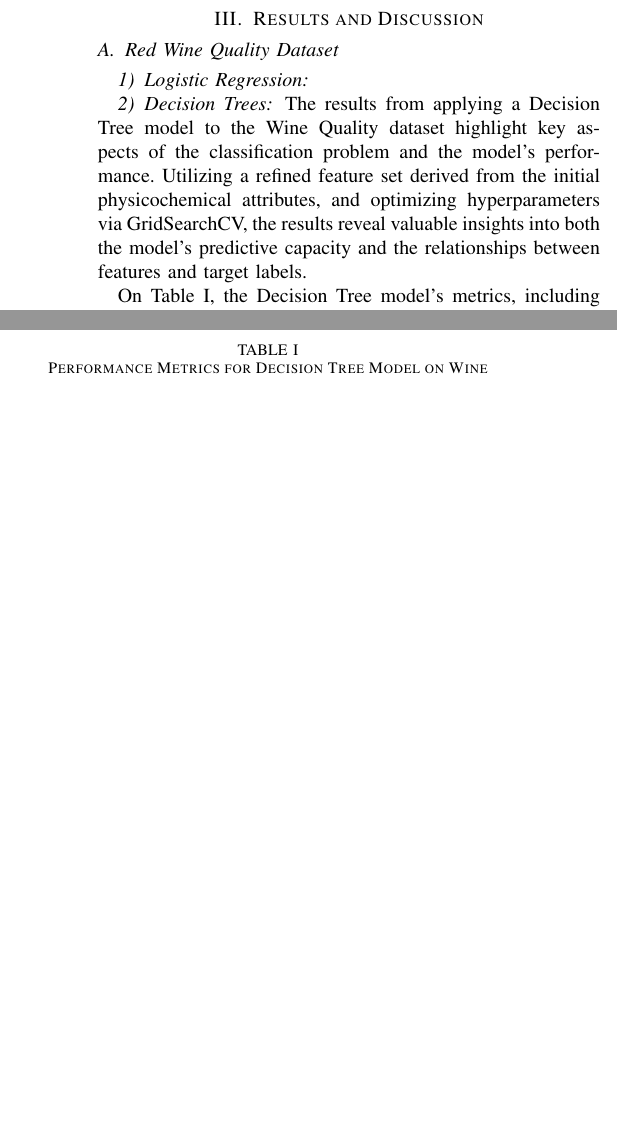
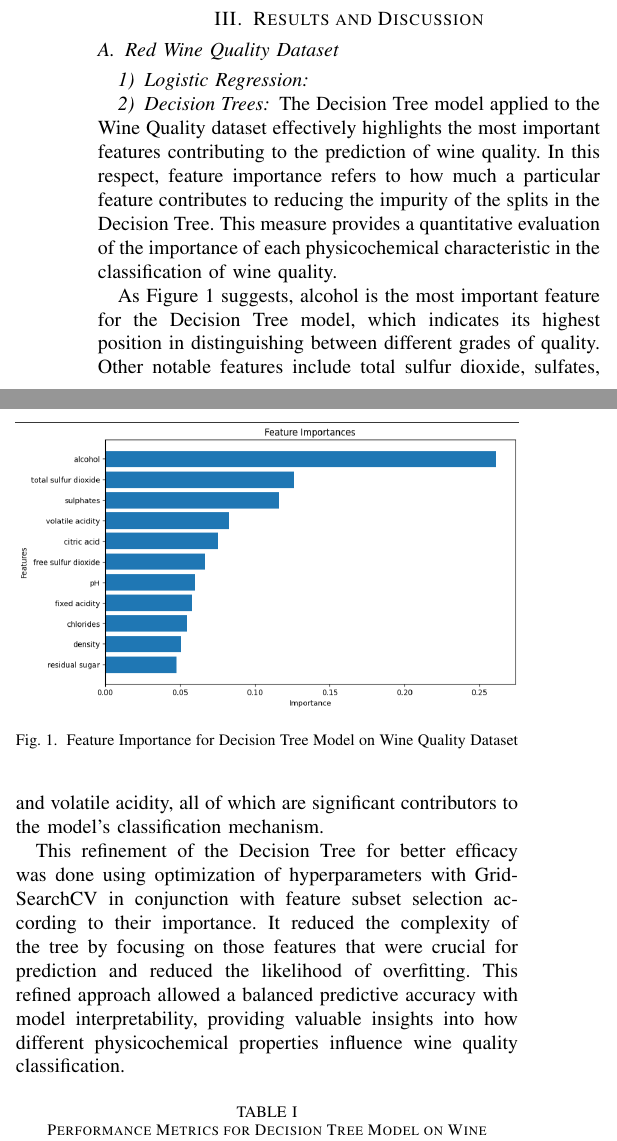
Before and after one commit to Andres-QG/project2-AI, a LaTeX paper (p2.tex): two parts of the columns of page 2 of 3, joined at a grey line, cut so that both start at the same text, the shorter picture padded with empty space. Compiled offline with pdfLaTeX.

Commit message:
Nuevo plot

```diff
--- a/p2.tex
+++ b/p2.tex
@@ -88,7 +88,21 @@ Decision Trees are among the most widely used machine learning algorithms for cl
 \subsection{Red Wine Quality Dataset}
 \subsubsection{Logistic Regression}
 \subsubsection{Decision Trees}
-The results from applying a Decision Tree model to the Wine Quality dataset highlight key aspects of the classification problem and the model's performance. Utilizing a refined feature set derived from the initial physicochemical attributes, and optimizing hyperparameters via GridSearchCV, the results reveal valuable insights into both the model's predictive capacity and the relationships between features and target labels.
+The Decision Tree model applied to the Wine Quality dataset effectively highlights the most important features contributing to the prediction of wine quality. In this respect, feature importance refers to how much a particular feature contributes to reducing the impurity of the splits in the Decision Tree. This measure provides a quantitative evaluation of the importance of each physicochemical characteristic in the classification of wine quality.
+
+\begin{figure}[h]
+    \includegraphics[width=\columnwidth]{plots/dt_wine_feature_importance.png}
+
+  \caption{Feature Importance for Decision Tree Model on Wine Quality Dataset}
+
+  \label{fig:dt_feature_importance_wine}
+
+\end{figure}
+
+
+As Figure \ref{fig:dt_feature_importance_wine} suggests, alcohol is the most important feature for the Decision Tree model, which indicates its highest position in distinguishing between different grades of quality. Other notable features include total sulfur dioxide, sulfates, and volatile acidity, all of which are significant contributors to the model's classification mechanism.
+
+This refinement of the Decision Tree for better efficacy was done using optimization of hyperparameters with GridSearchCV in conjunction with feature subset selection according to their importance. It reduced the complexity of the tree by focusing on those features that were crucial for prediction and reduced the likelihood of overfitting. This refined approach allowed a balanced predictive accuracy with model interpretability, providing valuable insights into how different physicochemical properties influence wine quality classification.
 
 \begin{table}[h]
   \centering
```
Also changed, not shown: plots/dt_wine_feature_importance.png (added).
